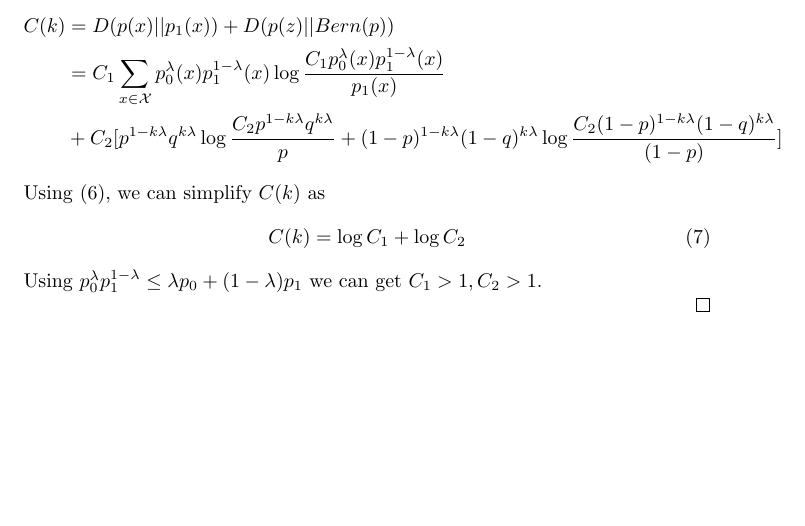
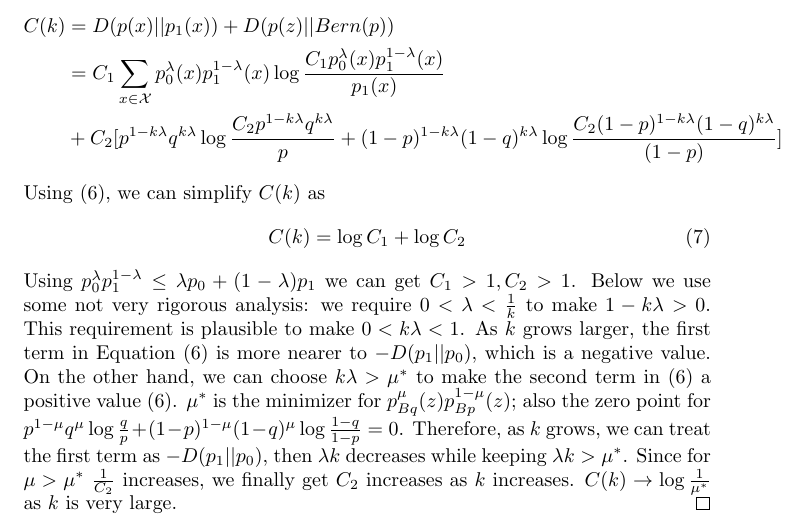
Before and after one commit to zhaofeng-shu33/research_info_related_notes, a LaTeX document (proof.tex): part of page 2 of 2, cut so that both start at the same text, the shorter picture padded with empty space. Compiled offline with pdfLaTeX.

Commit message:
finish lemma 2

```diff
--- a/proof.tex
+++ b/proof.tex
@@ -82,6 +82,17 @@ By the theory of large deviation, $P(A_k) \dot{=} \exp(-n C(k))$. Show that $0 <
 	C(k) =  \log  C_1 + \log C_2
 	\end{equation}
 	Using $p_0^{\lambda} p_1^{1-\lambda} \leq \lambda p_0 + (1-\lambda) p_1$ we can get $C_1 > 1, C_2 > 1$.
-
+	Below we use some not very rigorous analysis:
+	we require $0<\lambda < \frac{1}{k}$ to make $1-k\lambda > 0$.
+	This requirement is plausible to make $0 < k \lambda < 1$. As $k$ grows larger, the first term in
+	Equation \eqref{eq:constraint} is more nearer to $-D(p_1||p_0)$, which is a negative value.
+	On the other hand, we can choose $k\lambda > \mu^*$ to make the second term
+	in  \eqref{eq:constraint} a positive value \eqref{eq:constraint}.
+	$\mu^*$ is the minimizer for $p_{Bq}^{\mu}(z)p_{Bp}^{1-\mu}(z)$; also the zero point for
+	$p^{1-\mu}q^{\mu}\log\frac{q}{p} +
+	(1-p)^{1-\mu}(1-q)^{\mu}\log\frac{1-q}{1-p} = 0$. Therefore, as $k$ grows, we can treat the first term
+	as $-D(p_1||p_0)$, then $\lambda k $ decreases while keeping $\lambda k > \mu^*$. Since for $\mu > \mu^*$
+	$\frac{1}{C_2}$ increases, we finally get $C_2$ increases as $k$ increases. $C(k) \to \log \frac{1}{\mu^*}$
+	as $k$ is very large.
 \end{proof}
 \end{document}
```
